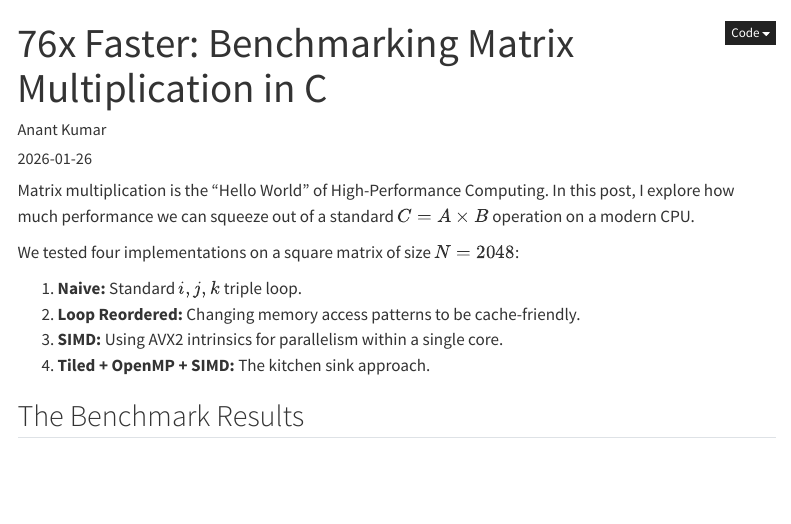
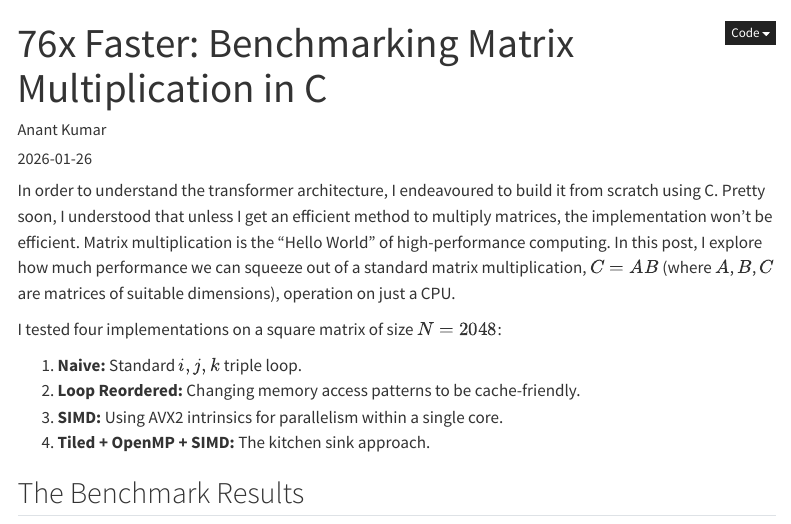
Before and after one commit to kaymant/blogs, a Quarto document (posts/matrix-multiplication-benchmarking/index.qmd): the page in a window 1100 px wide, from its top. Rendered offline with R 4.5, knitr and Pandoc in place of Quarto, with nearby package versions; menus at the side of the page are left out; long lines of code are wrapped.

```diff
--- a/posts/matrix-multiplication-benchmarking/index.qmd
+++ b/posts/matrix-multiplication-benchmarking/index.qmd
@@ -10,9 +10,9 @@
     toc: true
 ---
 
-Matrix multiplication is the "Hello World" of High-Performance Computing. In this post, I explore how much performance we can squeeze out of a standard $C = A \times B$ operation on a modern CPU.
+In order to understand the transformer architecture, I endeavoured to build it from scratch using C. Pretty soon, I understood that unless I get an efficient method to multiply matrices, the implementation won't be efficient. Matrix multiplication is the "Hello World" of high-performance computing. In this post, I explore how much performance we can squeeze out of a standard matrix multiplication, $C = A B$ (where $A$, $B$, $C$ are matrices of suitable dimensions), operation on just a CPU.
 
-We tested four implementations on a square matrix of size **$N = 2048$**:
+I tested four implementations on a square matrix of size **$N = 2048$**:
 
 1.  **Naive:** Standard $i, j, k$ triple loop.
 2.  **Loop Reordered:** Changing memory access patterns to be cache-friendly.
```
Also changed, not shown: docs/listings.json, docs/search.json, 6 other files.
